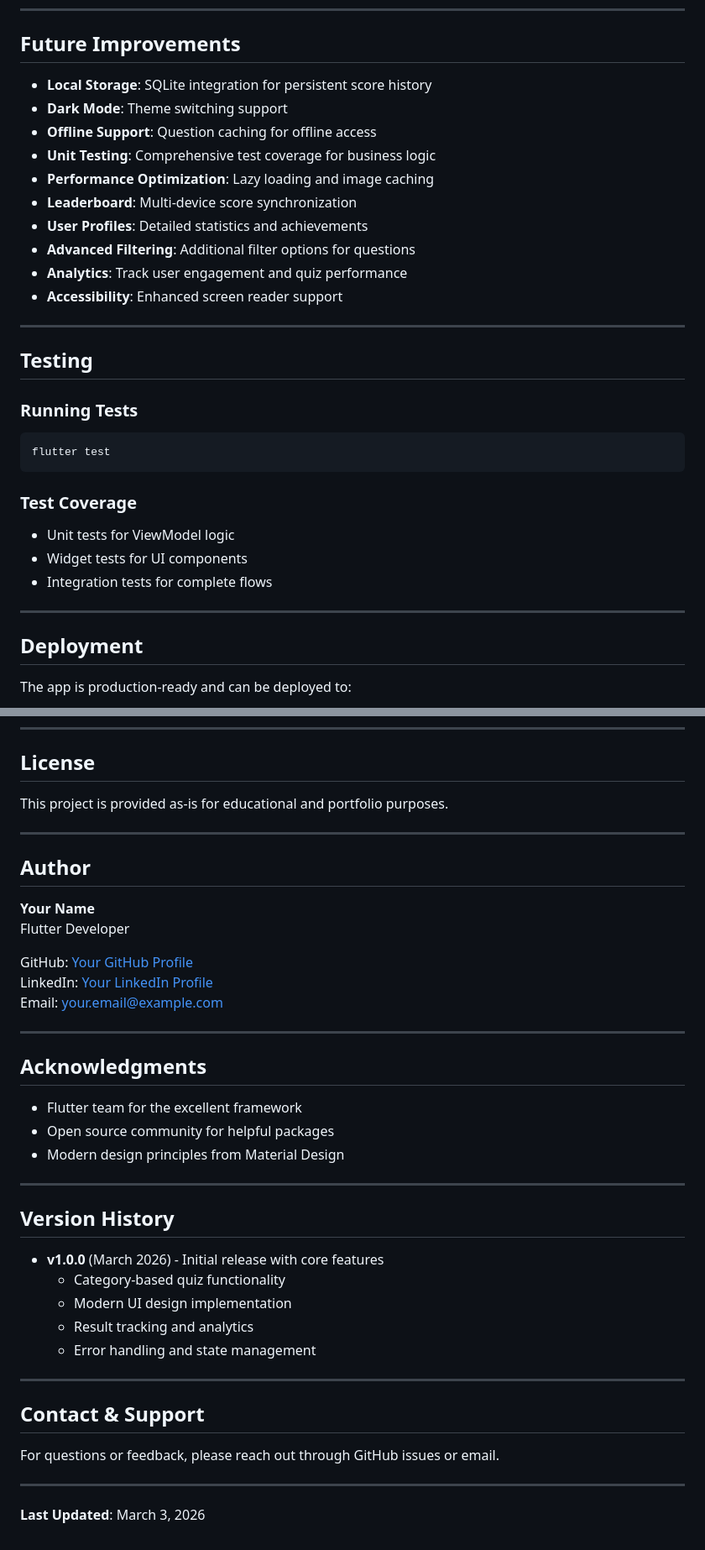
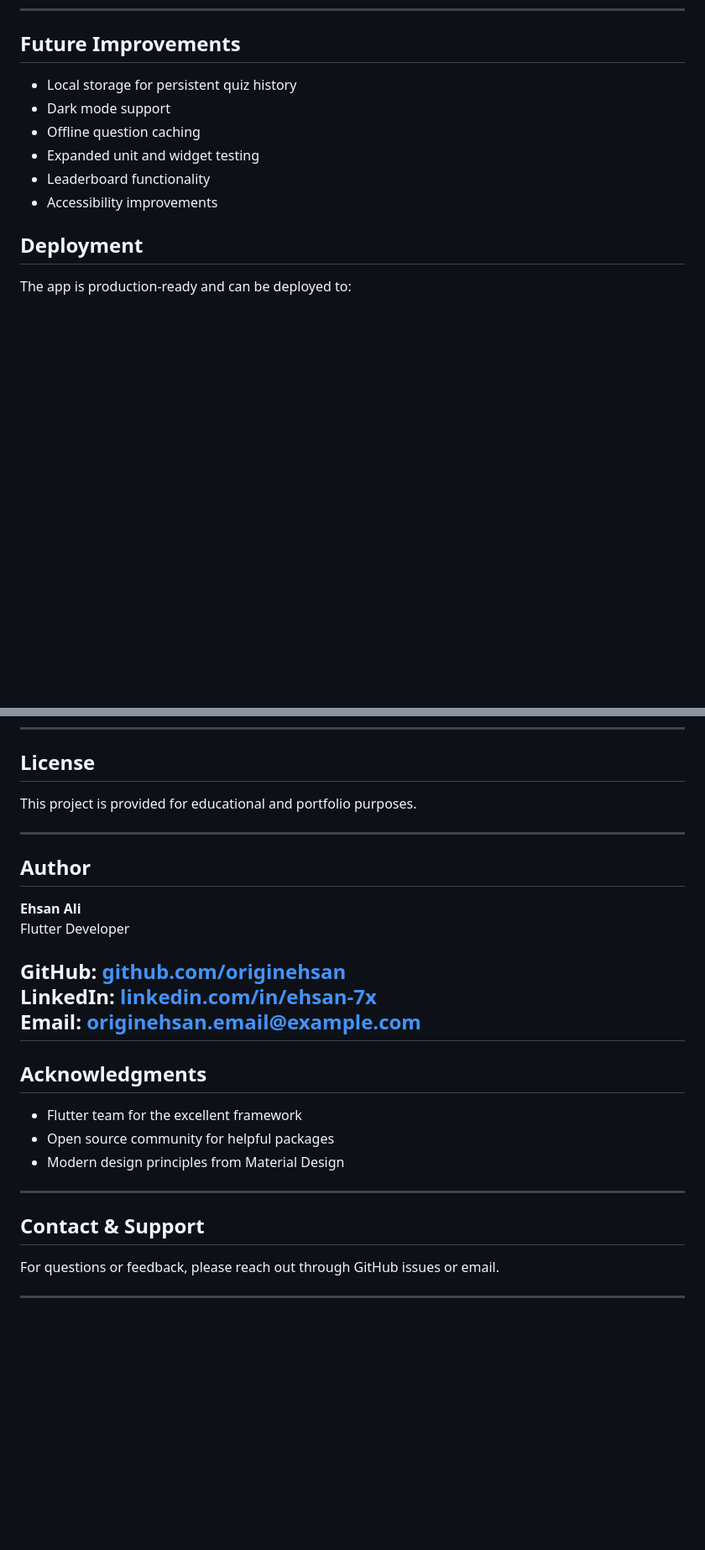
Before and after one commit to originehsan/Modern_Quiz, a Markdown page: README.md, 2 parts joined by grey strips. Shown at 84% size. Drawn GitHub-style; blank space fills up the shorter version.

````diff
--- a/README.md
+++ b/README.md
@@ -310,34 +282,13 @@ Full dependency list available in `pubspec.yaml`.
 
 ## Future Improvements
 
-- **Local Storage**: SQLite integration for persistent score history
-- **Dark Mode**: Theme switching support
-- **Offline Support**: Question caching for offline access
-- **Unit Testing**: Comprehensive test coverage for business logic
-- **Performance Optimization**: Lazy loading and image caching
-- **Leaderboard**: Multi-device score synchronization
-- **User Profiles**: Detailed statistics and achievements
-- **Advanced Filtering**: Additional filter options for questions
-- **Analytics**: Track user engagement and quiz performance
-- **Accessibility**: Enhanced screen reader support
+- Local storage for persistent quiz history
+- Dark mode support
+- Offline question caching
+- Expanded unit and widget testing
+- Leaderboard functionality
+- Accessibility improvements
 
----
-
-## Testing
-
-### Running Tests
-
-```bash
-flutter test
-```
-
-### Test Coverage
-
-- Unit tests for ViewModel logic
-- Widget tests for UI components
-- Integration tests for complete flows
-
----
 
 ## Deployment
 
@@ -388,19 +339,18 @@ This project is a portfolio demonstration. However, best practices for contribut
 
 ## License
 
-This project is provided as-is for educational and portfolio purposes.
+This project is provided for educational and portfolio purposes.
 
 ---
 
 ## Author
 
-**Your Name**
+**Ehsan Ali**
 Flutter Developer
 
-GitHub: [Your GitHub Profile](https://github.com/yourprofile)
-LinkedIn: [Your LinkedIn Profile](https://linkedin.com/in/yourprofile)
-Email: your.email@example.com
-
+GitHub: [github.com/originehsan](https://github.com/originehsan)
+LinkedIn: [linkedin.com/in/ehsan-7x](https://www.linkedin.com/in/ehsan-7x/)
+Email: originehsan.email@example.com
 ---
 
 ## Acknowledgments
@@ -411,20 +361,8 @@ Email: your.email@example.com
 
 ---
 
-## Version History
-
-- **v1.0.0** (March 2026) - Initial release with core features
-  - Category-based quiz functionality
-  - Modern UI design implementation
-  - Result tracking and analytics
-  - Error handling and state management
-
----
-
 ## Contact & Support
 
 For questions or feedback, please reach out through GitHub issues or email.
 
 ---
-
-**Last Updated**: March 3, 2026
````
Also changed, not shown: other parts of README.md (+77 -105 lines).
